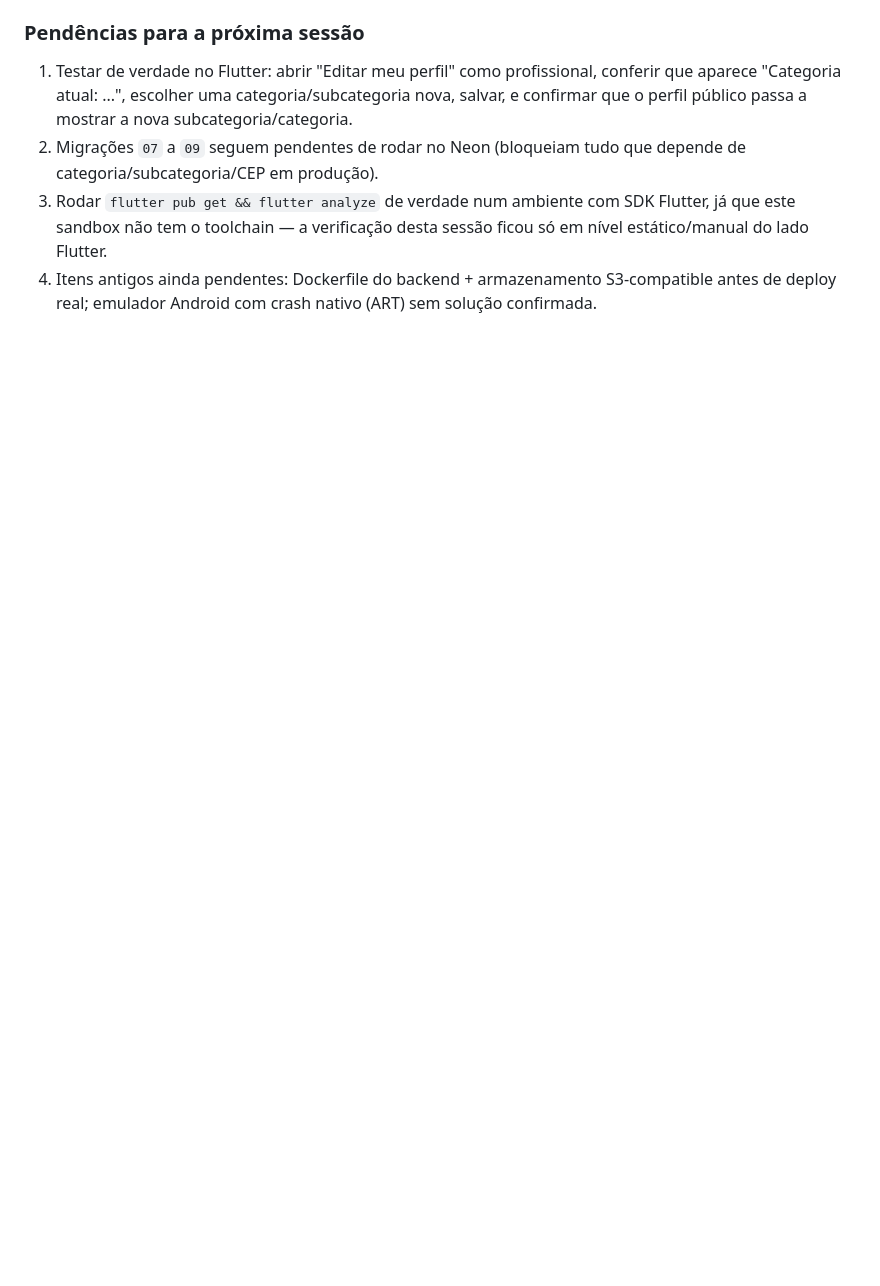
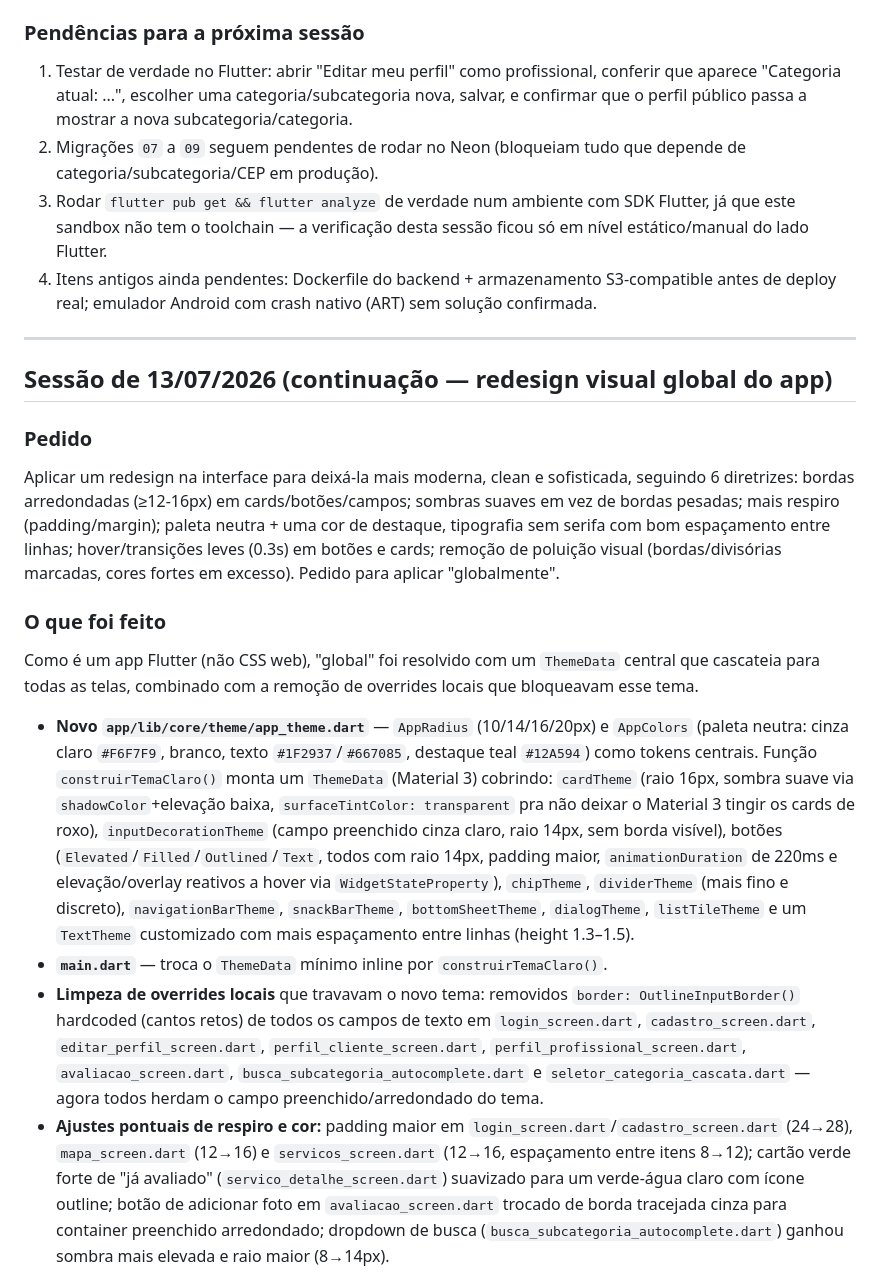
Before and after one commit to MikaelRodrigo/-servicos-manaus, a Markdown page: PROGRESSO.md, the part around one of its changes. Rendered like a GitHub page; blank space fills up the shorter version.

Commit message:
docs: atualiza PROGRESSO.md com a sessao de redesign visual

```diff
--- a/PROGRESSO.md
+++ b/PROGRESSO.md
@@ -308,3 +308,19 @@ No meio desta etapa, um `git log` revelou um commit novo (`54f1c0c`, autor "Alex
 2. Migrações `07` a `09` seguem pendentes de rodar no Neon (bloqueiam tudo que depende de categoria/subcategoria/CEP em produção).
 3. Rodar `flutter pub get && flutter analyze` de verdade num ambiente com SDK Flutter, já que este sandbox não tem o toolchain — a verificação desta sessão ficou só em nível estático/manual do lado Flutter.
 4. Itens antigos ainda pendentes: Dockerfile do backend + armazenamento S3-compatible antes de deploy real; emulador Android com crash nativo (ART) sem solução confirmada.
+
+---
+
+## Sessão de 13/07/2026 (continuação — redesign visual global do app)
+
+### Pedido
+Aplicar um redesign na interface para deixá-la mais moderna, clean e sofisticada, seguindo 6 diretrizes: bordas arredondadas (≥12-16px) em cards/botões/campos; sombras suaves em vez de bordas pesadas; mais respiro (padding/margin); paleta neutra + uma cor de destaque, tipografia sem serifa com bom espaçamento entre linhas; hover/transições leves (0.3s) em botões e cards; remoção de poluição visual (bordas/divisórias marcadas, cores fortes em excesso). Pedido para aplicar "globalmente".
+
+### O que foi feito
+Como é um app Flutter (não CSS web), "global" foi resolvido com um `ThemeData` central que cascateia para todas as telas, combinado com a remoção de overrides locais que bloqueavam esse tema.
+
+- **Novo `app/lib/core/theme/app_theme.dart`** — `AppRadius` (10/14/16/20px) e `AppColors` (paleta neutra: cinza claro `#F6F7F9`, branco, texto `#1F2937`/`#667085`, destaque teal `#12A594`) como tokens centrais. Função `construirTemaClaro()` monta um `ThemeData` (Material 3) cobrindo: `cardTheme` (raio 16px, sombra suave via `shadowColor`+elevação baixa, `surfaceTintColor: transparent` pra não deixar o Material 3 tingir os cards de roxo), `inputDecorationTheme` (campo preenchido cinza claro, raio 14px, sem borda visível), botões (`Elevated`/`Filled`/`Outlined`/`Text`, todos com raio 14px, padding maior, `animationDuration` de 220ms e elevação/overlay reativos a hover via `WidgetStateProperty`), `chipTheme`, `dividerTheme` (mais fino e discreto), `navigationBarTheme`, `snackBarTheme`, `bottomSheetTheme`, `dialogTheme`, `listTileTheme` e um `TextTheme` customizado com mais espaçamento entre linhas (height 1.3–1.5).
+- **`main.dart`** — troca o `ThemeData` mínimo inline por `construirTemaClaro()`.
+- **Limpeza de overrides locais** que travavam o novo tema: removidos `border: OutlineInputBorder()` hardcoded (cantos retos) de todos os campos de texto em `login_screen.dart`, `cadastro_screen.dart`, `editar_perfil_screen.dart`, `perfil_cliente_screen.dart`, `perfil_profissional_screen.dart`, `avaliacao_screen.dart`, `busca_subcategoria_autocomplete.dart` e `seletor_categoria_cascata.dart` — agora todos herdam o campo preenchido/arredondado do tema.
+- **Ajustes pontuais de respiro e cor:** padding maior em `login_screen.dart`/`cadastro_screen.dart` (24→28), `mapa_screen.dart` (12→16) e `servicos_screen.dart` (12→16, espaçamento entre itens 8→12); cartão verde forte de "já avaliado" (`servico_detalhe_screen.dart`) suavizado para um verde-água claro com ícone outline; botão de adicionar foto em `avaliacao_screen.dart` trocado de borda tracejada cinza para container preenchido arredondado; dropdown de busca (`busca_subcategoria_autocomplete.dart`) ganhou sombra mais elevada e raio maior (8→14px).
+
```
Also changed, not shown: other parts of PROGRESSO.md (+15 -0 lines).
